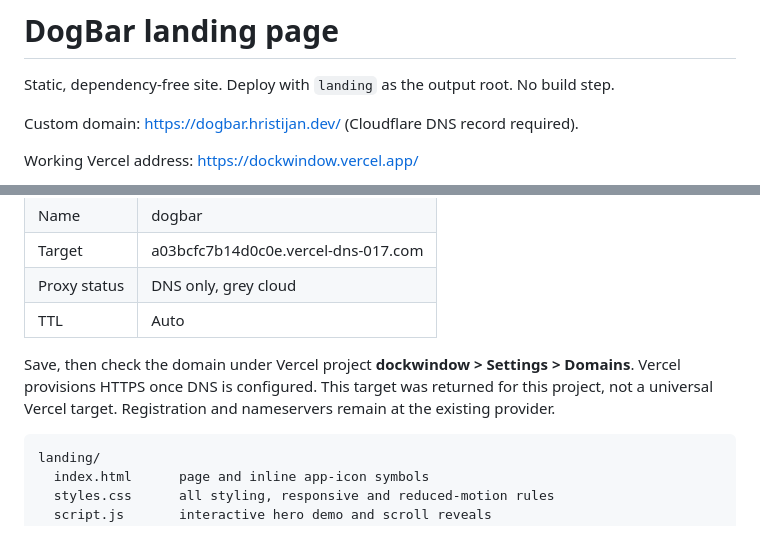
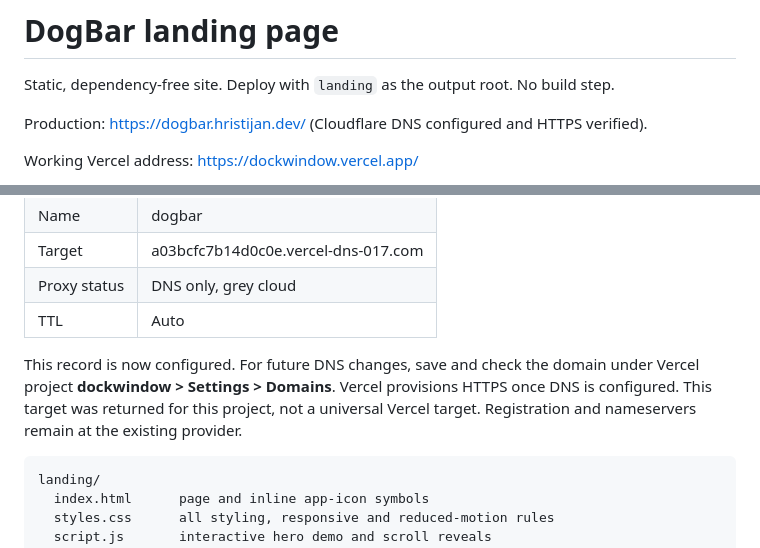
Before and after one commit to KIKOmanasijev/DockWindow, a Markdown page: landing/README.md, 2 parts joined by grey strips. GitHub-like rendering.

Commit message:
Record verified DogBar custom domain and DNS setup

````diff
--- a/landing/README.md
+++ b/landing/README.md
@@ -2,7 +2,7 @@
 
 Static, dependency-free site. Deploy with `landing` as the output root. No build step.
 
-Custom domain: https://dogbar.hristijan.dev/ (Cloudflare DNS record required).
+Production: https://dogbar.hristijan.dev/ (Cloudflare DNS configured and HTTPS verified).
 
 Working Vercel address: https://dockwindow.vercel.app/
 
@@ -20,7 +20,7 @@ The subdomain `dogbar.hristijan.dev` is attached to this Vercel project. Its aut
 | Proxy status | DNS only, grey cloud |
 | TTL | Auto |
 
-Save, then check the domain under Vercel project **dockwindow > Settings > Domains**. Vercel provisions HTTPS once DNS is configured. This target was returned for this project, not a universal Vercel target. Registration and nameservers remain at the existing provider.
+This record is now configured. For future DNS changes, save and check the domain under Vercel project **dockwindow > Settings > Domains**. Vercel provisions HTTPS once DNS is configured. This target was returned for this project, not a universal Vercel target. Registration and nameservers remain at the existing provider.
 
 ```
 landing/
````
Also changed, not shown: Docs/Milestones.md (+1 -1 lines).
